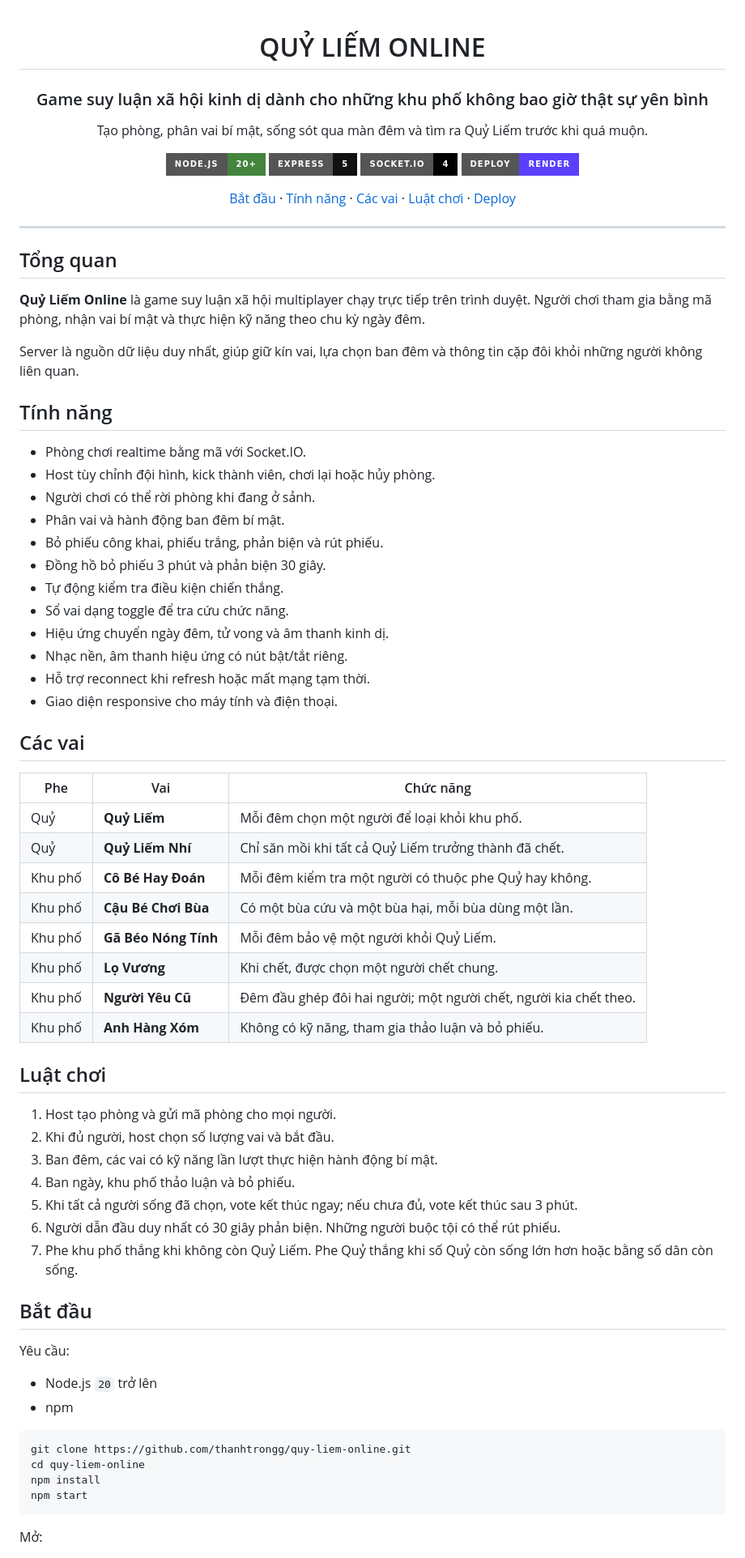
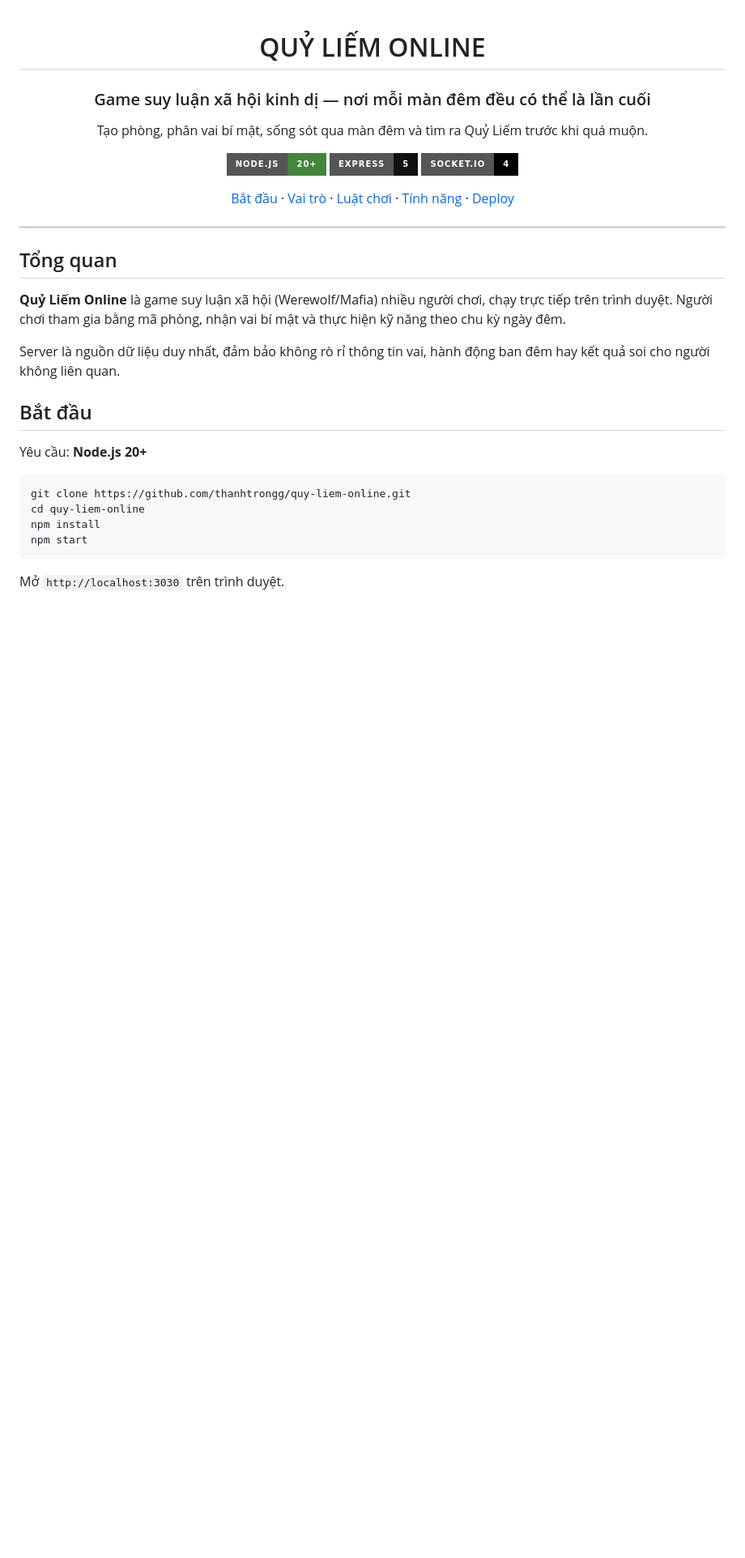
Before and after one commit to thanhtrongg/quy-liem-online, a Markdown page: README.md, the part around one of its changes. Shown at 81% size. Drawn GitHub-style; badges without logos; blank space fills up the shorter version.

````diff
--- a/README.md
+++ b/README.md
@@ -2,16 +2,15 @@
 
 # QUỶ LIẾM ONLINE
 
-### Game suy luận xã hội kinh dị dành cho những khu phố không bao giờ thật sự yên bình
+### Game suy luận xã hội kinh dị — nơi mỗi màn đêm đều có thể là lần cuối
 
 Tạo phòng, phân vai bí mật, sống sót qua màn đêm và tìm ra Quỷ Liếm trước khi quá muộn.
 
 [![Node.js](https://img.shields.io/badge/Node.js-20+-43853D?style=for-the-badge&logo=node.js&logoColor=white)](https://nodejs.org/)
 [![Express](https://img.shields.io/badge/Express-5-111111?style=for-the-badge&logo=express&logoColor=white)](https://expressjs.com/)
 [![Socket.IO](https://img.shields.io/badge/Socket.IO-4-010101?style=for-the-badge&logo=socket.io&logoColor=white)](https://socket.io/)
-[![Render](https://img.shields.io/badge/Deploy-Render-5A3FFF?style=for-the-badge&logo=render&logoColor=white)](https://render.com/)
 
-[Bắt đầu](#bắt-đầu) · [Tính năng](#tính-năng) · [Các vai](#các-vai) · [Luật chơi](#luật-chơi) · [Deploy](#deploy)
+[Bắt đầu](#bắt-đầu) · [Vai trò](#vai-trò) · [Luật chơi](#luật-chơi) · [Tính năng](#tính-năng) · [Deploy](#deploy)
 
 </div>
 
@@ -19,54 +18,13 @@ Tạo phòng, phân vai bí mật, sống sót qua màn đêm và tìm ra Quỷ
 
 ## Tổng quan
 
-**Quỷ Liếm Online** là game suy luận xã hội multiplayer chạy trực tiếp trên trình duyệt. Người chơi tham gia bằng mã phòng, nhận vai bí mật và thực hiện kỹ năng theo chu kỳ ngày đêm.
+**Quỷ Liếm Online** là game suy luận xã hội (Werewolf/Mafia) nhiều người chơi, chạy trực tiếp trên trình duyệt. Người chơi tham gia bằng mã phòng, nhận vai bí mật và thực hiện kỹ năng theo chu kỳ ngày đêm.
 
-Server là nguồn dữ liệu duy nhất, giúp giữ kín vai, lựa chọn ban đêm và thông tin cặp đôi khỏi những người không liên quan.
-
-## Tính năng
-
-- Phòng chơi realtime bằng mã với Socket.IO.
-- Host tùy chỉnh đội hình, kick thành viên, chơi lại hoặc hủy phòng.
-- Người chơi có thể rời phòng khi đang ở sảnh.
-- Phân vai và hành động ban đêm bí mật.
-- Bỏ phiếu công khai, phiếu trắng, phản biện và rút phiếu.
-- Đồng hồ bỏ phiếu 3 phút và phản biện 30 giây.
-- Tự động kiểm tra điều kiện chiến thắng.
-- Sổ vai dạng toggle để tra cứu chức năng.
-- Hiệu ứng chuyển ngày đêm, tử vong và âm thanh kinh dị.
-- Nhạc nền, âm thanh hiệu ứng có nút bật/tắt riêng.
-- Hỗ trợ reconnect khi refresh hoặc mất mạng tạm thời.
-- Giao diện responsive cho máy tính và điện thoại.
-
-## Các vai
-
-| Phe | Vai | Chức năng |
-| --- | --- | --- |
-| Quỷ | **Quỷ Liếm** | Mỗi đêm chọn một người để loại khỏi khu phố. |
-| Quỷ | **Quỷ Liếm Nhí** | Chỉ săn mồi khi tất cả Quỷ Liếm trưởng thành đã chết. |
-| Khu phố | **Cô Bé Hay Đoán** | Mỗi đêm kiểm tra một người có thuộc phe Quỷ hay không. |
-| Khu phố | **Cậu Bé Chơi Bùa** | Có một bùa cứu và một bùa hại, mỗi bùa dùng một lần. |
-| Khu phố | **Gã Béo Nóng Tính** | Mỗi đêm bảo vệ một người khỏi Quỷ Liếm. |
-| Khu phố | **Lọ Vương** | Khi chết, được chọn một người chết chung. |
-| Khu phố | **Người Yêu Cũ** | Đêm đầu ghép đôi hai người; một người chết, người kia chết theo. |
-| Khu phố | **Anh Hàng Xóm** | Không có kỹ năng, tham gia thảo luận và bỏ phiếu. |
-
-## Luật chơi
-
-1. Host tạo phòng và gửi mã phòng cho mọi người.
-2. Khi đủ người, host chọn số lượng vai và bắt đầu.
-3. Ban đêm, các vai có kỹ năng lần lượt thực hiện hành động bí mật.
-4. Ban ngày, khu phố thảo luận và bỏ phiếu.
-5. Khi tất cả người sống đã chọn, vote kết thúc ngay; nếu chưa đủ, vote kết thúc sau 3 phút.
-6. Người dẫn đầu duy nhất có 30 giây phản biện. Những người buộc tội có thể rút phiếu.
-7. Phe khu phố thắng khi không còn Quỷ Liếm. Phe Quỷ thắng khi số Quỷ còn sống lớn hơn hoặc bằng số dân còn sống.
+Server là nguồn dữ liệu duy nhất, đảm bảo không rò rỉ thông tin vai, hành động ban đêm hay kết quả soi cho người không liên quan.
 
 ## Bắt đầu
 
-Yêu cầu:
-
-- Node.js `20` trở lên
-- npm
+Yêu cầu: **Node.js 20+**
 
 ```bash
 git clone https://github.com/thanhtrongg/quy-liem-online.git
@@ -75,5 +33,5 @@ npm install
 npm start
 ```
 
-Mở:
+Mở `http://localhost:3030` trên trình duyệt.
 
````
Also changed, not shown: other parts of README.md (+99 -23 lines).
